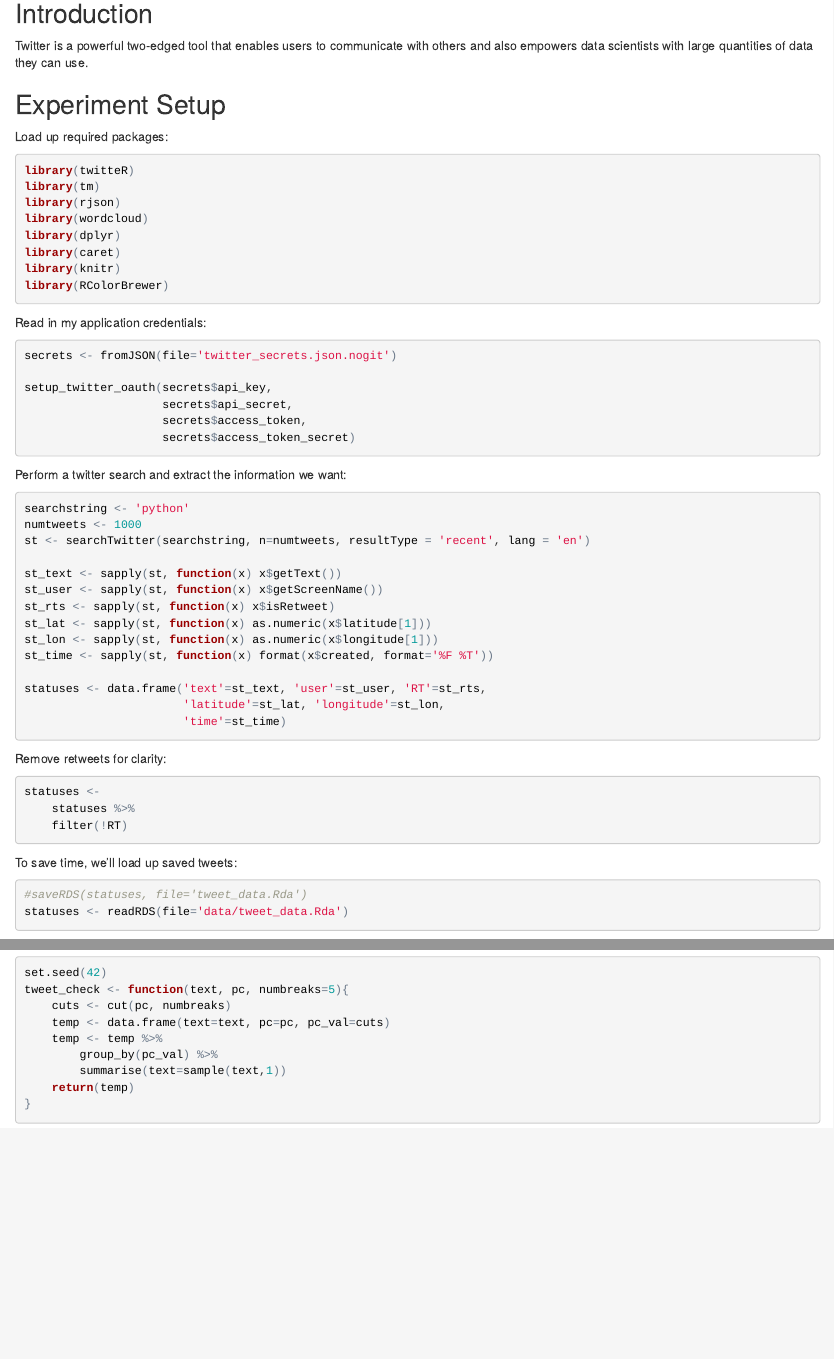
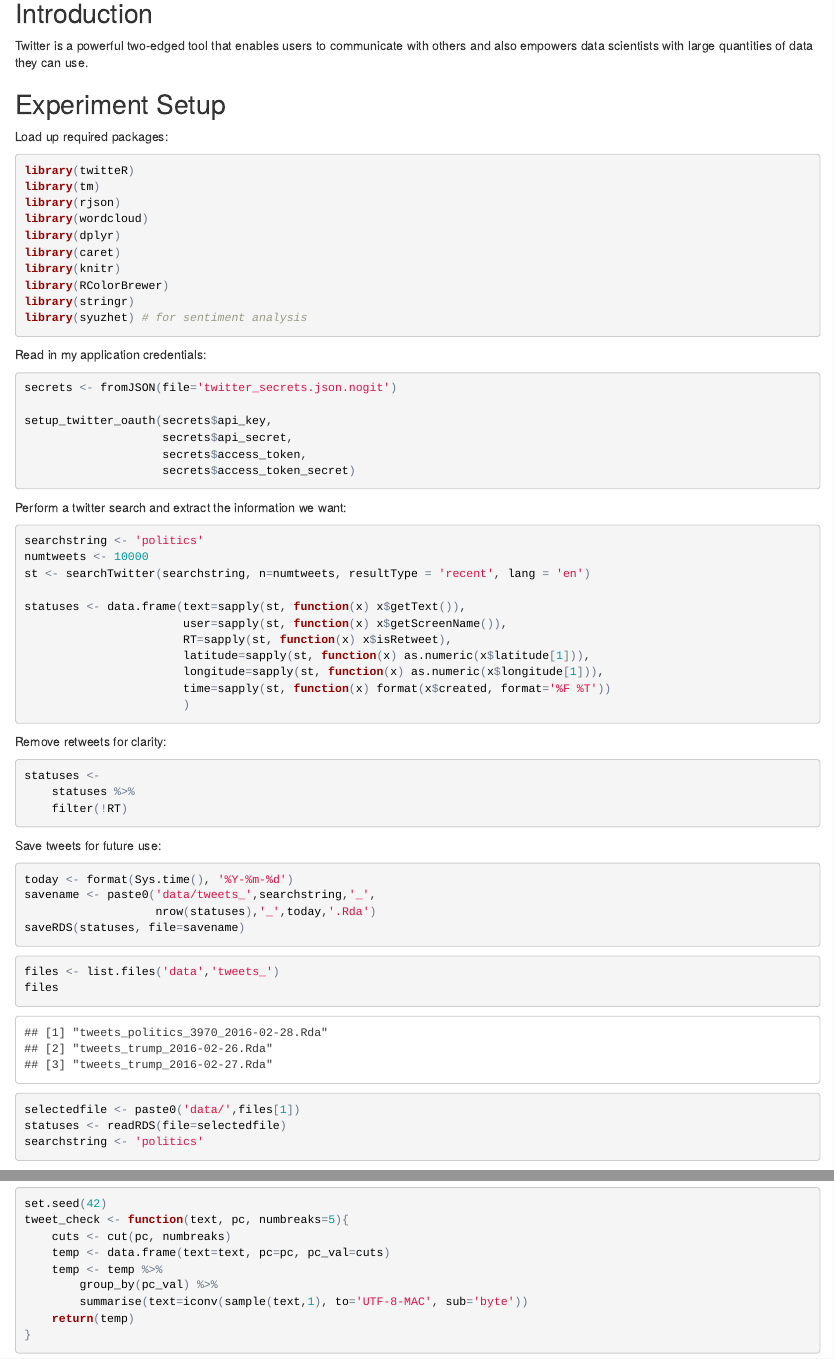
Before and after one commit to dkrathi457/Twitter-Sentiment-PCA, an R Markdown document (twitter_analysis_v1.Rmd): the page in a window 1100 px wide, from 140 px down, and a second part further down, joined at a grey line. The pictures show the output file twitter_analysis_v1.html that the author committed with the source, opened offline.

Commit message:
updated with sentiment analysis and a new search

````diff
--- a/twitter_analysis_v1.Rmd
+++ b/twitter_analysis_v1.Rmd
@@ -21,6 +21,8 @@ library(dplyr)
 library(caret)
 library(knitr)
 library(RColorBrewer)
+library(stringr)
+library(syuzhet) # for sentiment analysis
 ```
 
 Read in my application credentials:
@@ -35,20 +37,17 @@ setup_twitter_oauth(secrets$api_key,
 
 Perform a twitter search and extract the information we want:
 ```{r eval=F}
-searchstring <- 'python'
-numtweets <- 1000
+searchstring <- 'politics'
+numtweets <- 10000
 st <- searchTwitter(searchstring, n=numtweets, resultType = 'recent', lang = 'en')
 
-st_text <- sapply(st, function(x) x$getText())
-st_user <- sapply(st, function(x) x$getScreenName())
-st_rts <- sapply(st, function(x) x$isRetweet)
-st_lat <- sapply(st, function(x) as.numeric(x$latitude[1]))
-st_lon <- sapply(st, function(x) as.numeric(x$longitude[1]))
-st_time <- sapply(st, function(x) format(x$created, format='%F %T'))
-
-statuses <- data.frame('text'=st_text, 'user'=st_user, 'RT'=st_rts,
-                       'latitude'=st_lat, 'longitude'=st_lon,
-                       'time'=st_time)
+statuses <- data.frame(text=sapply(st, function(x) x$getText()),
+                       user=sapply(st, function(x) x$getScreenName()),
+                       RT=sapply(st, function(x) x$isRetweet),
+                       latitude=sapply(st, function(x) as.numeric(x$latitude[1])),
+                       longitude=sapply(st, function(x) as.numeric(x$longitude[1])),
+                       time=sapply(st, function(x) format(x$created, format='%F %T'))
+                       )
 ```
 
 Remove retweets for clarity:
@@ -58,10 +57,20 @@ statuses <-
     filter(!RT)
 ```
 
-To save time, we'll load up saved tweets:
-```{r loadtweets}
-#saveRDS(statuses, file='tweet_data.Rda')
-statuses <- readRDS(file='data/tweet_data.Rda')
+Save tweets for future use:
+```{r savetweets, eval=F}
+today <- format(Sys.time(), '%Y-%m-%d')
+savename <- paste0('data/tweets_',searchstring,'_',
+                   nrow(statuses),'_',today,'.Rda')
+saveRDS(statuses, file=savename)
+```
+
+```{r loadtweets, eval=T}
+files <- list.files('data','tweets_')
+files
+selectedfile <- paste0('data/',files[1])
+statuses <- readRDS(file=selectedfile)
+searchstring <- 'politics'
 ```
 
 Total number of tweets to process is `r nrow(statuses)`
@@ -204,7 +209,7 @@ tweet_check <- function(text, pc, numbreaks=5){
     temp <- data.frame(text=text, pc=pc, pc_val=cuts)
     temp <- temp %>%
         group_by(pc_val) %>%
-        summarise(text=sample(text,1))
+        summarise(text=iconv(sample(text,1), to='UTF-8-MAC', sub='byte'))
     return(temp)
 }
 ```
````
Also changed, not shown: load_twitter.R (+6 -2 lines), data/proc_2016-02-27.Rda (renamed from data/proc_tweets.Rda), data/proc_2016-2-26.Rda (renamed from data/proc_tweets_2016-2-26.Rda), data/proc_politics_3970_2016-02-28.Rda (added), data/tweets_politics_3970_2016-02-28.Rda (added), data/tweets_trump_2016-02-26.Rda (renamed from data/tweet_data.Rda_2016-2-26.Rda), data/tweets_trump_2016-02-27.Rda (renamed from data/tweet_data.Rda), twitter_analysis_v1.html, twitter_analysis_v1.Rmd (45 more changed lines).
